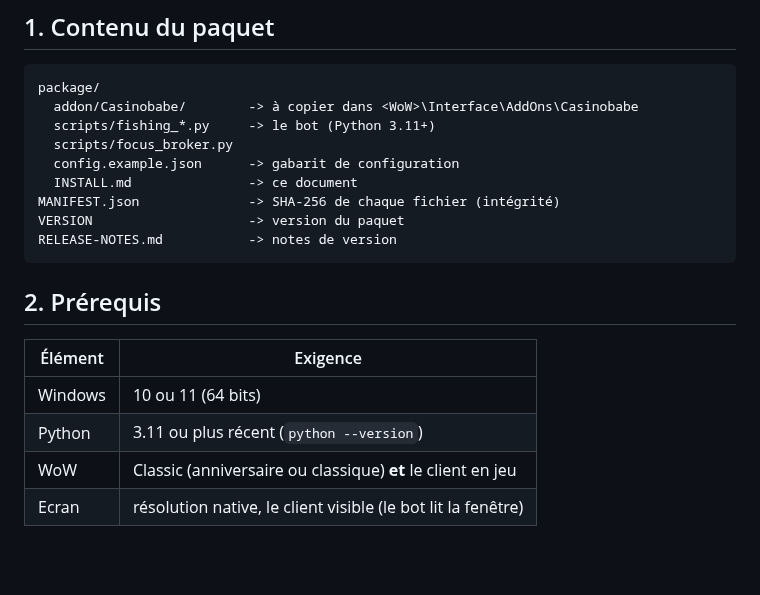
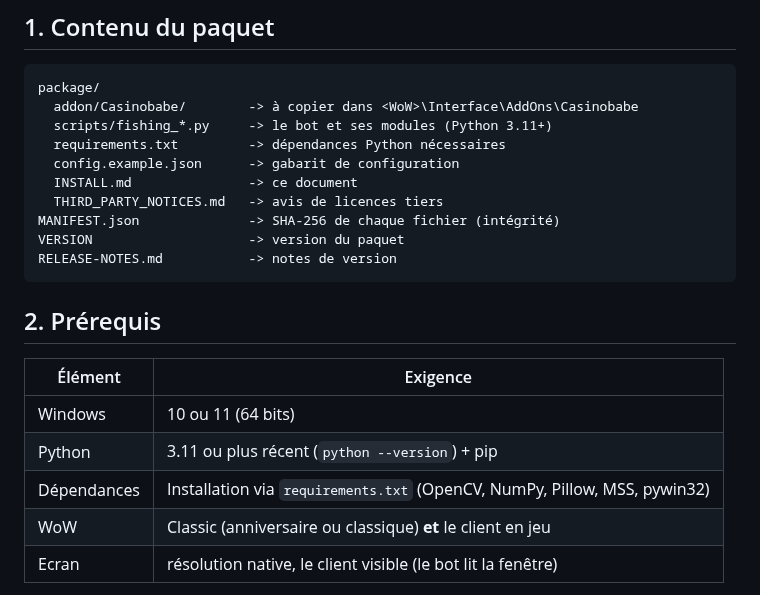
Before and after one commit to aveca/bot-wow, a Markdown page: distribution/INSTALL.md, the part around the change. Drawn GitHub-style; blank space fills up the shorter version.

Commit message:
docs(package): document Python dependencies and installation step

````diff
--- a/distribution/INSTALL.md
+++ b/distribution/INSTALL.md
@@ -13,10 +13,11 @@ documentation d'installation.
 ```
 package/
   addon/Casinobabe/        -> à copier dans <WoW>\Interface\AddOns\Casinobabe
-  scripts/fishing_*.py     -> le bot (Python 3.11+)
-  scripts/focus_broker.py
+  scripts/fishing_*.py     -> le bot et ses modules (Python 3.11+)
+  requirements.txt         -> dépendances Python nécessaires
   config.example.json      -> gabarit de configuration
   INSTALL.md               -> ce document
+  THIRD_PARTY_NOTICES.md   -> avis de licences tiers
 MANIFEST.json              -> SHA-256 de chaque fichier (intégrité)
 VERSION                    -> version du paquet
 RELEASE-NOTES.md           -> notes de version
@@ -27,7 +28,8 @@ RELEASE-NOTES.md           -> notes de version
 | Élément | Exigence |
 |---|---|
 | Windows | 10 ou 11 (64 bits) |
-| Python | 3.11 ou plus récent (`python --version`) |
+| Python | 3.11 ou plus récent (`python --version`) + pip |
+| Dépendances | Installation via `requirements.txt` (OpenCV, NumPy, Pillow, MSS, pywin32) |
 | WoW | Classic (anniversaire ou classique) **et** le client en jeu |
 | Ecran | résolution native, le client visible (le bot lit la fenêtre) |
 
````
